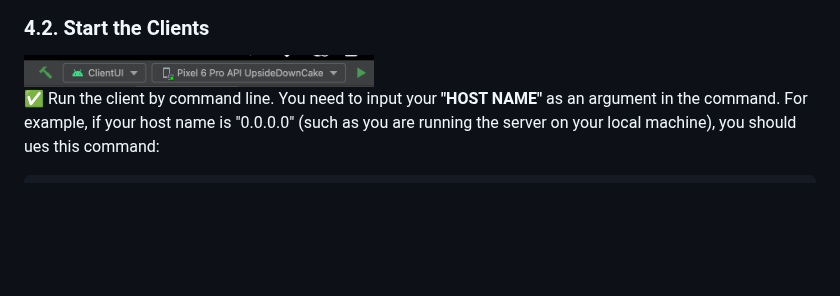
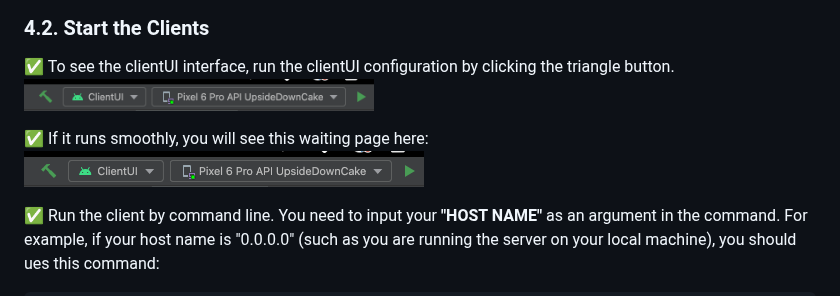
Before and after one commit to 0HugoHu/Harry-Potter-Strategy-Game, a Markdown page: README.md, the part around the change. Rendered like a GitHub page; blank space fills up the shorter version.

````diff
--- a/README.md
+++ b/README.md
@@ -52,8 +52,11 @@ Wait for players to connect to the server. You will see the prompt: **"Waiting f
 
 ### 4.2. Start the Clients
 
+✅ To see the clientUI interface, run the clientUI configuration by clicking the triangle button.
 <img src="assets/Evo2/a1.png" width="350" />
 
+✅ If it runs smoothly, you will see this waiting page here:
+<img src="assets/Evo2/a1.png" width="400" />
 
 ✅ Run the client by command line. You need to input your **"HOST NAME"** as an argument in the command. For example, if your host name is "0.0.0.0" (such as you are running the server on your local machine), you should ues this command:
 ```bash
````
